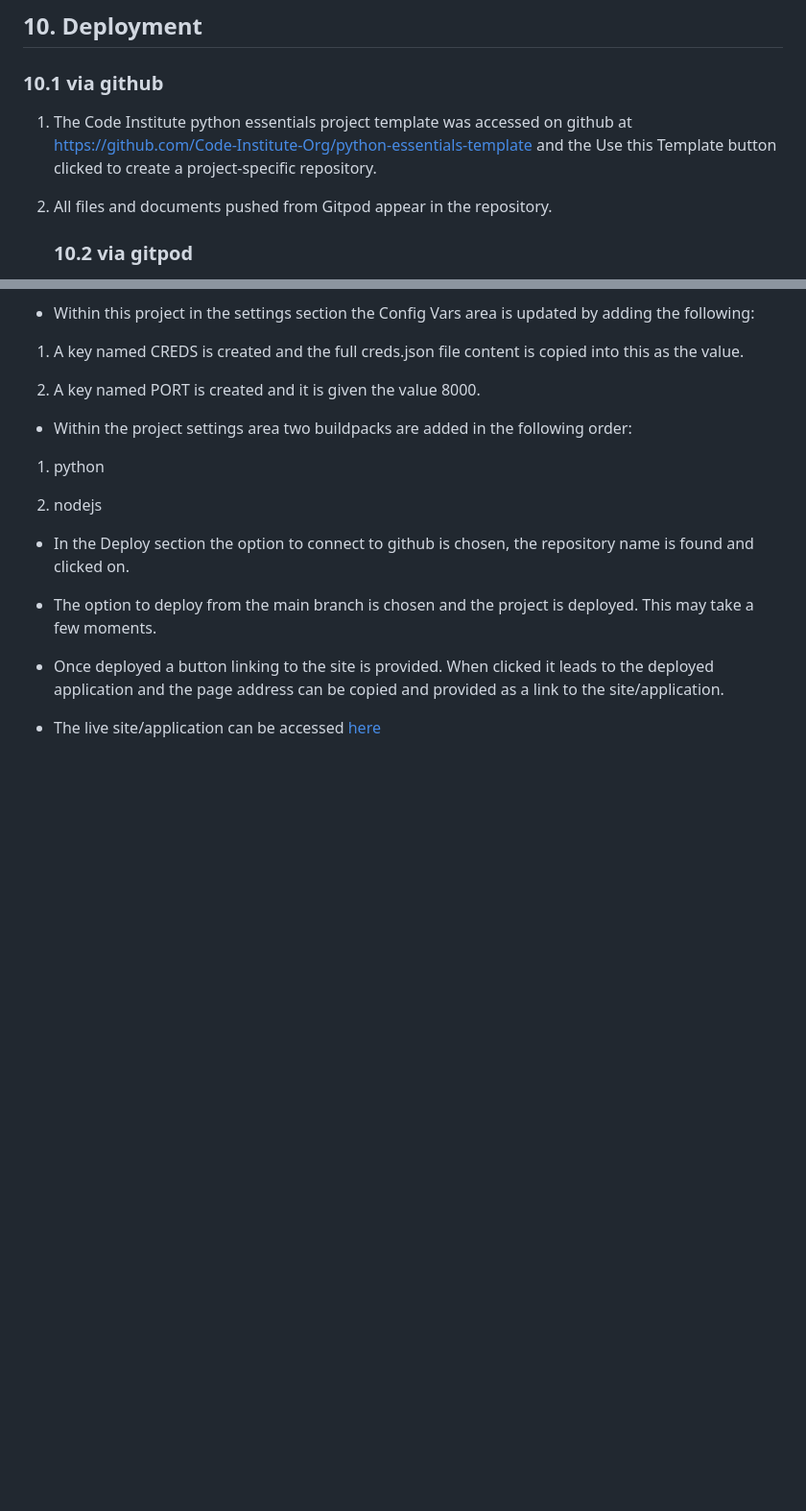
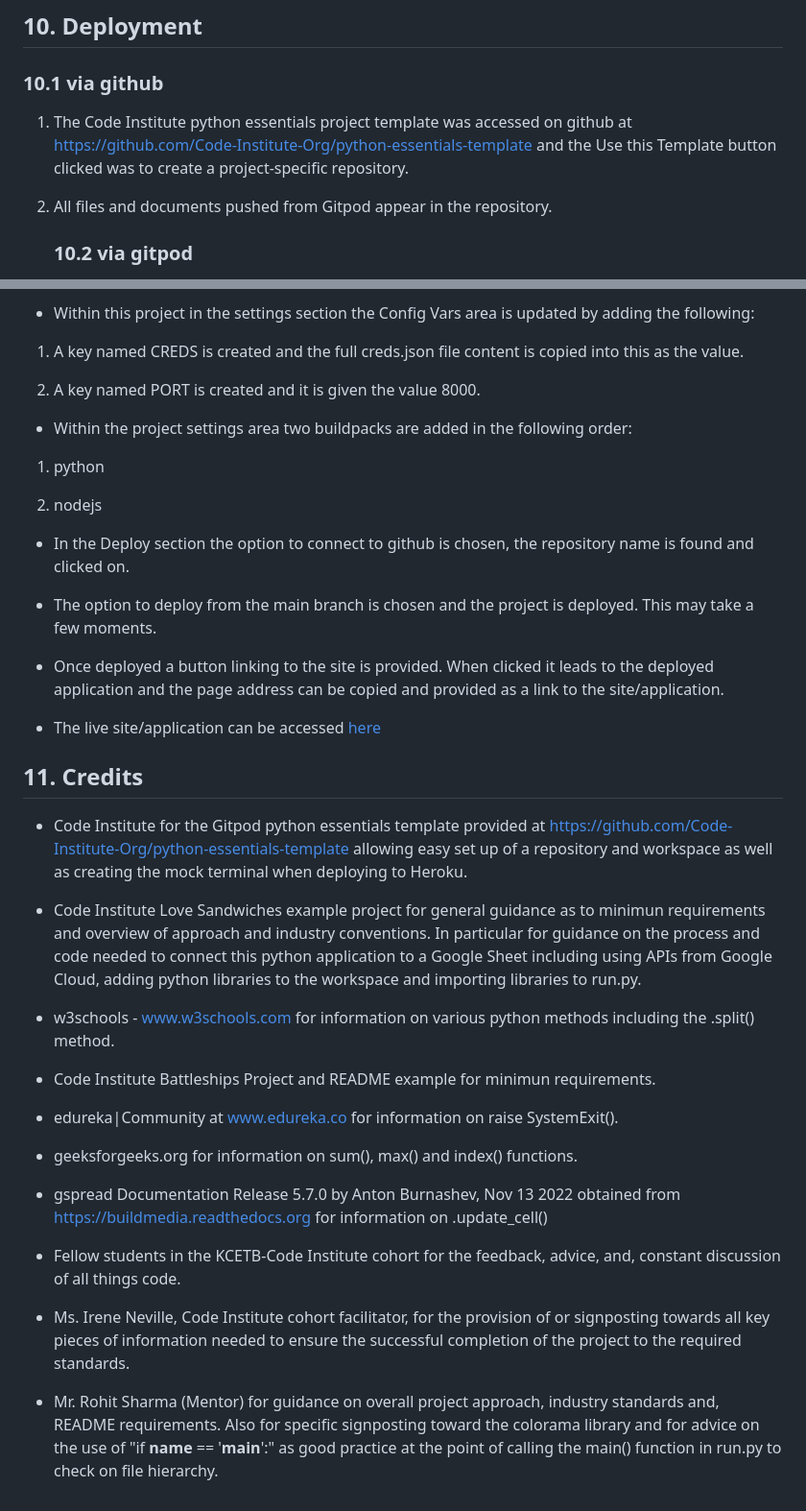
Before and after one commit to fenton1000/mf-portfolio-three-electric-car-survey, a Markdown page: README.md, 2 parts joined by grey strips. Shown at 96% size. GitHub-like rendering; blank space fills up the shorter version.

Commit message:
Add section 11 to the readme

```diff
--- a/README.md
+++ b/README.md
@@ -162,7 +162,7 @@ The following technologies were used in developing and deploying the website:
 
    ### 10.1 via github
 
-1. The Code Institute python essentials project template was accessed on github at https://github.com/Code-Institute-Org/python-essentials-template and the Use this Template button clicked to create a project-specific repository.
+1. The Code Institute python essentials project template was accessed on github at https://github.com/Code-Institute-Org/python-essentials-template and the Use this Template button clicked was to create a project-specific repository.
 
 2. All files and documents pushed from Gitpod appear in the repository.
 
@@ -205,3 +205,25 @@ The site was developed in gitpod as follows:
 * Once deployed a button linking to the site is provided. When clicked it leads to the deployed application and the page address can be copied and provided as a link to the site/application.
 
 * The live site/application can be accessed <a href="https://mf-pp3-electric-car-survey.herokuapp.com/" target="_blank">here</a>
+
+## 11. Credits
+
+* Code Institute for the Gitpod python essentials template provided at https://github.com/Code-Institute-Org/python-essentials-template allowing easy set up of a repository and workspace as well as creating the mock terminal when deploying to Heroku.
+
+* Code Institute Love Sandwiches example project for general guidance as to minimun requirements and overview of approach and industry conventions. In particular for guidance on the process and code needed to connect this python application to a Google Sheet including using APIs from Google Cloud, adding python libraries to the workspace and importing libraries to run.py.
+
+* w3schools - www.w3schools.com for information on various python methods including the .split() method.
+
+* Code Institute Battleships Project and README example for minimun requirements.
+
+* edureka|Community at www.edureka.co for information on raise SystemExit().
+
+* geeksforgeeks.org for information on sum(), max() and index() functions.
+
+* gspread Documentation Release 5.7.0 by Anton Burnashev, Nov 13 2022 obtained from https://buildmedia.readthedocs.org for information on .update_cell()
+
+* Fellow students in the KCETB-Code Institute cohort for the feedback, advice, and, constant discussion of all things code.
+
+* Ms. Irene Neville, Code Institute cohort facilitator, for the provision of or signposting towards all key pieces of information needed to ensure the successful completion of the project to the required standards.
+
+* Mr. Rohit Sharma (Mentor) for guidance on overall project approach, industry standards and, README requirements. Also for specific signposting toward the colorama library and for advice on the use of "if __name__ == '__main__':" as good practice at the point of calling the main() function in run.py to check on file hierarchy.
```
